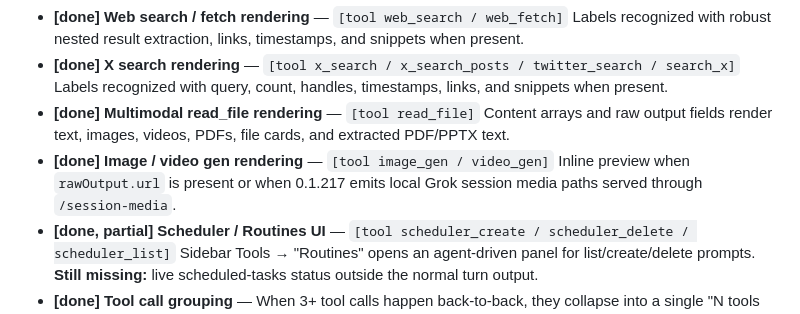
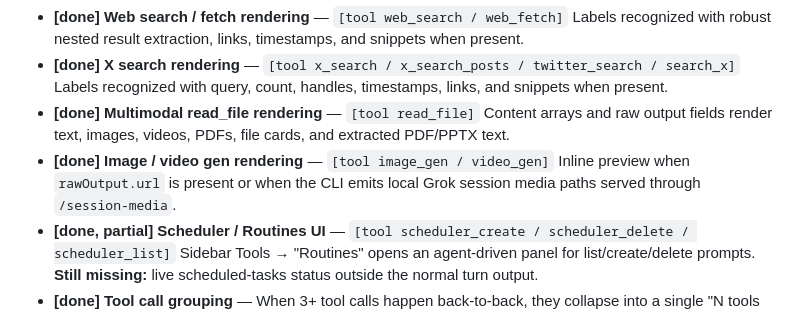
Before and after one commit to AppleLamps/grok-build-web, a Markdown page: featurestoadd.md, the part around the change. Rendered like a GitHub page.

```diff
--- a/featurestoadd.md
+++ b/featurestoadd.md
@@ -74,7 +74,7 @@ Each entry tags its source: `[cli <subcommand>]`, `[flag <name>]`, `[slash /<nam
 - **[done] Web search / fetch rendering** — `[tool web_search / web_fetch]` Labels recognized with robust nested result extraction, links, timestamps, and snippets when present.
 - **[done] X search rendering** — `[tool x_search / x_search_posts / twitter_search / search_x]` Labels recognized with query, count, handles, timestamps, links, and snippets when present.
 - **[done] Multimodal read_file rendering** — `[tool read_file]` Content arrays and raw output fields render text, images, videos, PDFs, file cards, and extracted PDF/PPTX text.
-- **[done] Image / video gen rendering** — `[tool image_gen / video_gen]` Inline preview when `rawOutput.url` is present or when 0.1.217 emits local Grok session media paths served through `/session-media`.
+- **[done] Image / video gen rendering** — `[tool image_gen / video_gen]` Inline preview when `rawOutput.url` is present or when the CLI emits local Grok session media paths served through `/session-media`.
 - **[done, partial] Scheduler / Routines UI** — `[tool scheduler_create / scheduler_delete / scheduler_list]` Sidebar Tools → "Routines" opens an agent-driven panel for list/create/delete prompts. **Still missing:** live scheduled-tasks status outside the normal turn output.
 - **[done] Tool call grouping** — When 3+ tool calls happen back-to-back, they collapse into a single "N tools ▾" line.
 - **[done, partial] Subagent nesting** — CSS class `.tool.subagent-child` exists for indentation; logic to apply it on `use_tool` spawns is still wiring-only (not auto-applied).
```
Also changed, not shown: README.md (+8 -5 lines), 1 other file.
